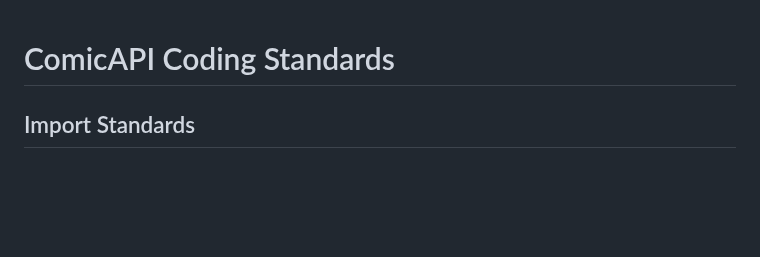
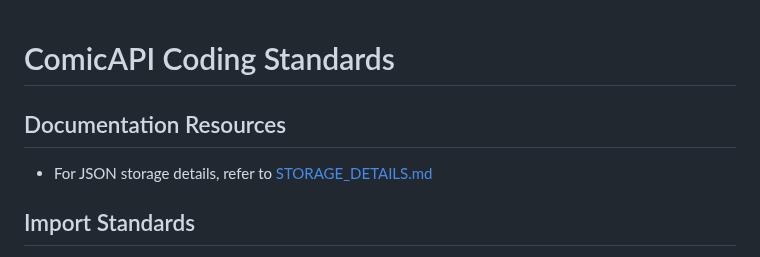
Before and after one commit to KKDad/ComicCacher, a Markdown page: ComicAPI/CLAUDE_MEMORY.md, the part around the change. Rendered like a GitHub page; blank space fills up the shorter version.

Commit message:
Add documentation for JSON storage details in ComicCacher

```diff
--- a/ComicAPI/CLAUDE_MEMORY.md
+++ b/ComicAPI/CLAUDE_MEMORY.md
@@ -1,4 +1,7 @@
 # ComicAPI Coding Standards
+
+## Documentation Resources
+- For JSON storage details, refer to [STORAGE_DETAILS.md](/STORAGE_DETAILS.md)
 
 ## Import Standards
 - **NEVER use star/wildcard imports** (e.g., `import com.package.*`)
```
Also changed, not shown: STORAGE_DETAILS.md (added, +210 -0 lines).
